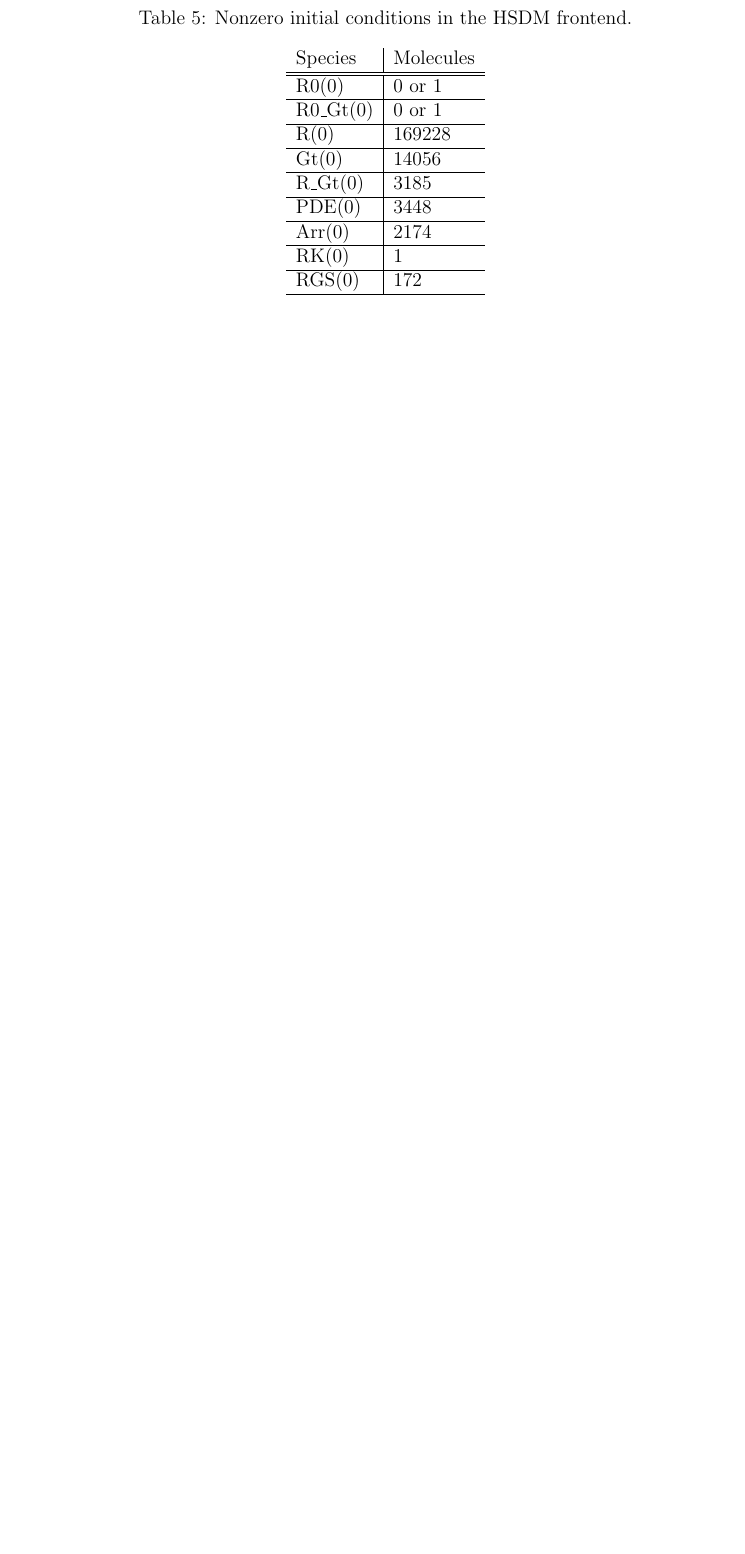
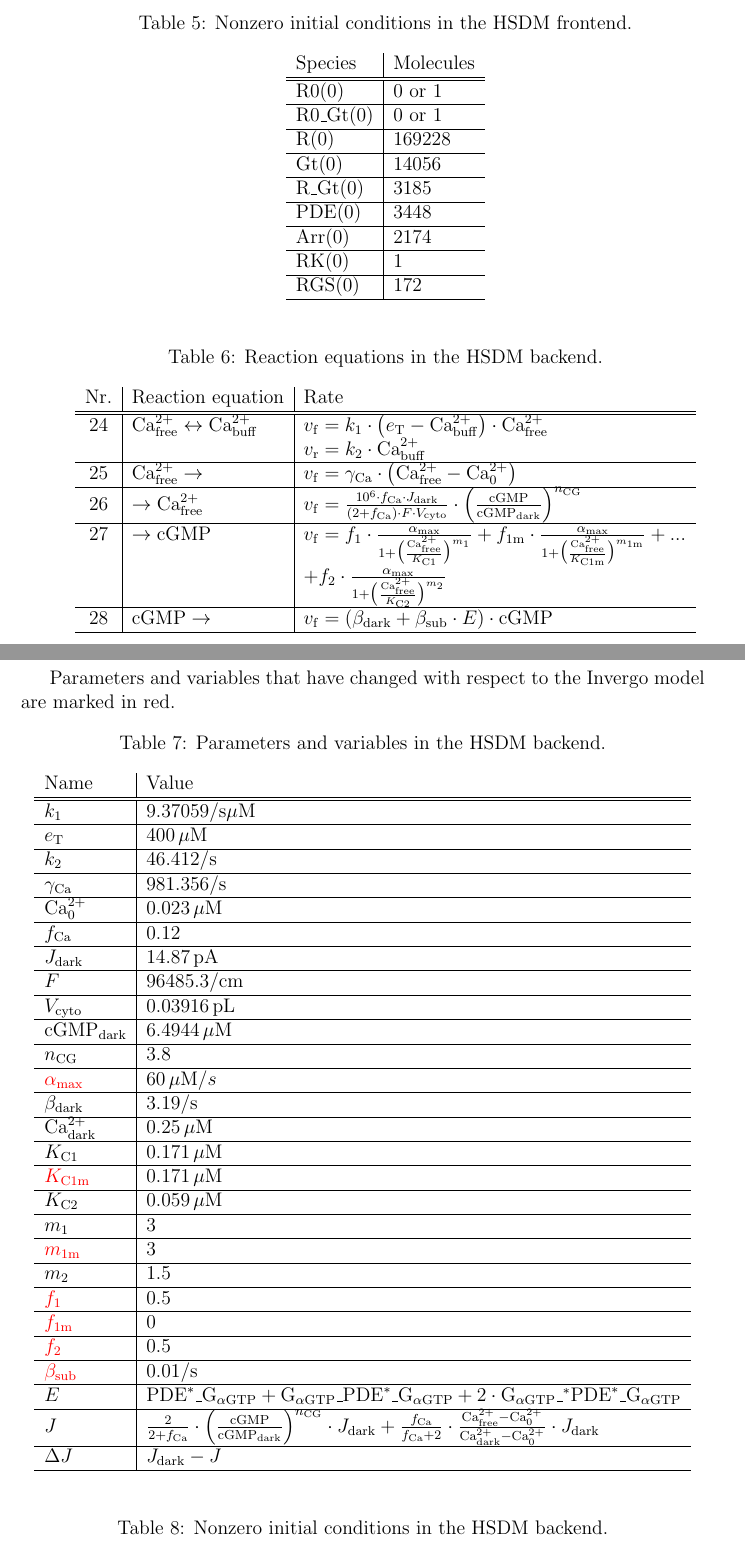
Before and after one commit to CBeelen/Phototransduction, a LaTeX book (S5.tex): part of page 4 of 4 before the commit and two parts of pages 4 and 5 of 5 after it, the two joined at a grey line, cut so that both start at the same text, the shorter picture padded with empty space. Compiled offline with pdfLaTeX.

Commit message:
Updated table.

```diff
--- a/S5.tex
+++ b/S5.tex
@@ -268,3 +267,97 @@ ${\rm RGS}(0)$ & 172\\
 \end{tabular}
 \end{table}
 
+\begin{table}[H]
+\centering
+\caption{Reaction equations in the HSDM backend.}
+\label{tab_reacts_mouse}
+\begin{tabular}{c | l | l}
+Nr. & Reaction equation & Rate \\
+\hline
+\hline
+24 & ${\rm Ca}^{2+}_{\rm free} \leftrightarrow {\rm Ca}^{2+}_{\rm buff}$ & $v_{\rm f} = k_1 \cdot \left( e_{\rm T} - {\rm Ca}^{2+}_{\rm buff} \right) \cdot {\rm Ca}^{2+}_{\rm free} $\\
+ & & $v_{\rm r} = k_2 \cdot {\rm Ca}^{2+}_{\rm buff}$\\
+\hline
+25 & ${\rm Ca}^{2+}_{\rm free} \rightarrow $ & $v_{\rm f} =  \gamma_{\rm Ca} \cdot \left({\rm Ca}^{2+}_{\rm free} - {\rm Ca}^{2+}_{0} \right) $\\
+\hline
+26 & $ \rightarrow {\rm Ca}^{2+}_{\rm free}$ & $v_{\rm f} = \frac{10^6 \cdot f_{\rm Ca} \cdot J_{\rm dark}}{\left(2+f_{\rm Ca} \right)\cdot F \cdot V_{\rm cyto}} \cdot \left(\frac{{\rm cGMP}}{{\rm cGMP}_{\rm dark}}\right)^{n_{\rm CG}} $\\
+\hline
+27 & $\rightarrow {\rm cGMP}$ & $v_{\rm f} = f_1 \cdot \frac{\alpha_{\rm max}}{1+\bigl( \frac{{\rm Ca}^{2+}_{\rm free}}{K_{\rm C1}}\bigr)^{m_1}} + f_{\rm 1m} \cdot \frac{\alpha_{\rm max}}{1+\bigl( \frac{{\rm Ca}^{2+}_{\rm free}}{K_{\rm C1m}}\bigr)^{m_{\rm 1m}}} + ...$\\
+ & & $ + f_2 \cdot \frac{\alpha_{\rm max}}{1+\bigl( \frac{{\rm Ca}^{2+}_{\rm free}}{K_{\rm C2}}\bigr)^{m_2}}$\\
+\hline
+28 & ${\rm cGMP} \rightarrow $ & $v_{\rm f} = \left( \beta_{\rm dark} + \beta_{\rm sub} \cdot E \right) \cdot {\rm cGMP} $\\
+\hline
+\end{tabular}
+\end{table}
+
+\newpage
+Parameters and variables that have changed with respect to the Invergo model are marked in red.
+
+\begin{table}[H]
+\centering
+\caption{Parameters and variables in the HSDM backend.}
+\label{tab_params_mouse}
+\begin{tabular}{l | l}
+Name & Value \\
+\hline
+\hline
+$k_1$ & $ 9.37059/\mathrm{s}\mu\mathrm{M}$ \\
+\hline
+$e_{\rm T}$ & $ 400\,\mu\mathrm{M}$ \\
+\hline
+$k_2$ & $ 46.412/\mathrm{s}$ \\
+\hline
+$\gamma_{\rm Ca}$ & $ 981.356/\mathrm{s}$ \\
+\hline
+${\rm Ca}^{2+}_0$ & $ 0.023\,\mu\mathrm{M}$ \\
+\hline
+$f_{\rm Ca}$ & $ 0.12$ \\
+\hline
+$J_{\rm dark}$ & $ 14.87\,\mathrm{pA}$ \\
+\hline
+$F$ & $ 96485.3/\mathrm{cm}$ \\
+\hline
+$V_{\rm cyto}$ & $ 0.03916\,\mathrm{pL}$ \\
+\hline
+${\rm cGMP}_{\rm dark}$ & $ 6.4944\,\mu\mathrm{M}$ \\
+\hline
+$n_{\rm CG}$ & $ 3.8$ \\
+\hline
+\textcolor{red}{$\alpha_{\rm max}$} & $60\,\mu\mathrm{M}/s$ \\
+\hline
+$\beta_{\rm dark} $ & $ 3.19/\mathrm{s}$ \\
+\hline
+${\rm Ca}^{2+}_{\rm dark}$ & $ 0.25\,\mu\mathrm{M}$ \\
+\hline
+$K_{\rm C1}$ & $ 0.171\,\mu\mathrm{M}$ \\
+\hline
+\textcolor{red}{$K_{\rm C1m}$} & $ 0.171\,\mu\mathrm{M}$ \\
+\hline
+$K_{\rm C2}$ & $ 0.059\,\mu\mathrm{M}$ \\
+\hline
+$m_1$ & $3$\\
+\hline
+\textcolor{red}{$m_{\rm 1m}$} & $3$\\
+\hline
+$m_2$ & $1.5$\\
+\hline
+\textcolor{red}{$f_1$} & $0.5$\\
+\hline
+\textcolor{red}{$f_{\rm 1m}$} & $0$\\
+\hline
+\textcolor{red}{$f_2$} & $0.5$\\
+\hline
+\textcolor{red}{$\beta_{\rm sub}$} & $0.01/\mathrm{s}$\\
+\hline
+$E$ & ${\rm PDE}^{*}\_{\rm G}_{\alpha{\rm GTP}} + {\rm G}_{\alpha{\rm GTP}}\_{\rm PDE}^{*}\_{\rm G}_{\alpha{\rm GTP}} + 2\cdot {\rm G}_{\alpha{\rm GTP}}\_{\rm {}^{*} PDE}^{*}\_{\rm G}_{\alpha{\rm GTP}}$\\
+\hline
+$J$ & $\frac{2}{2 + f_{\rm Ca}} \cdot \left( \frac{{\rm cGMP}}{{\rm cGMP}_{\rm dark}} \right)^{n_{\rm CG}} \cdot J_{\rm dark} + \frac{f_{\rm Ca}}{f_{\rm Ca} + 2} \cdot \frac{{\rm Ca}^{2+}_{\rm free}-{\rm Ca}^{2+}_0}{{\rm Ca}^{2+}_{\rm dark}-{\rm Ca}^{2+}_0} \cdot J_{\rm dark}$ \\
+\hline
+$\Delta J$ & $J_{\rm dark} - J$\\
+\hline
+\end{tabular}
+\end{table}
+
+\begin{table}[H]
+\centering
+\caption{Nonzero initial conditions in the HSDM backend.}
```
Also changed, not shown: S5.tex (21 more changed lines).
